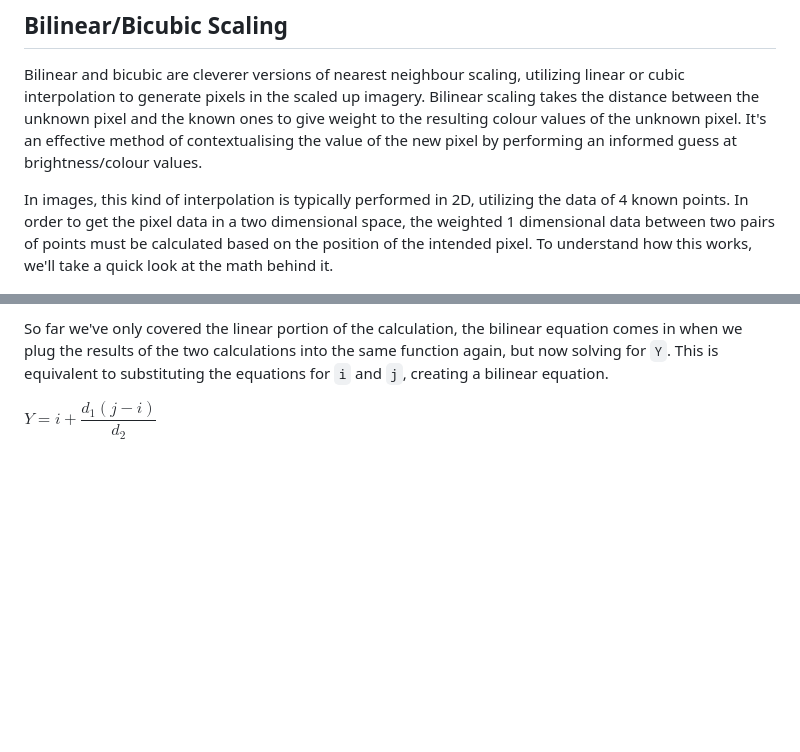
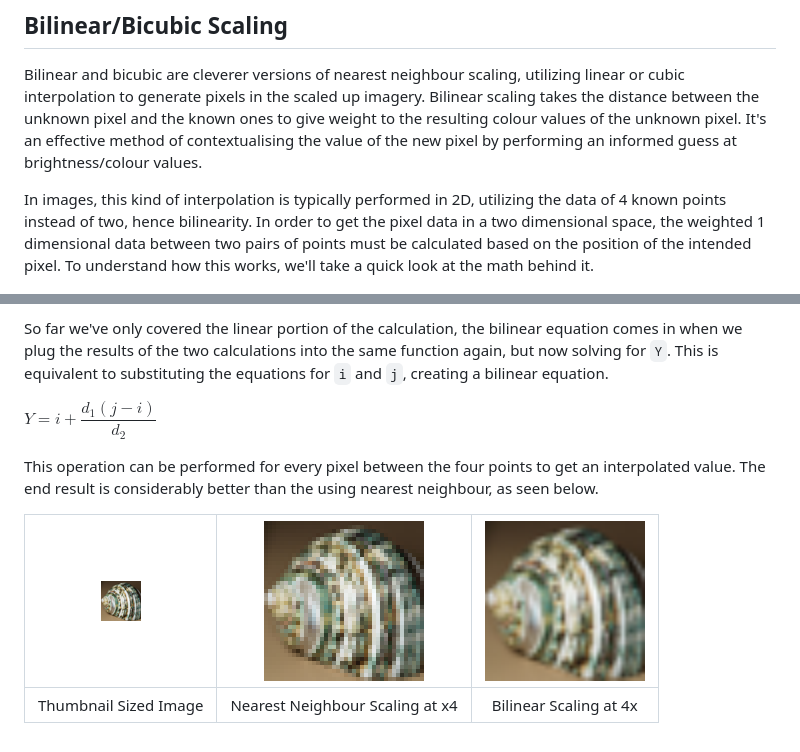
Before and after one commit to Flatfire/rambling, a Markdown page: Bilinear_bicubic.md, 2 parts joined by grey strips. GitHub-like rendering; pictures changed too: bilinshell.png (added), nnshell.png (added), shell40x40.png (added); blank space fills up the shorter version.

Commit message:
wrapping up bi-series

```diff
--- a/Bilinear_bicubic.md
+++ b/Bilinear_bicubic.md
@@ -2,7 +2,7 @@
 
 Bilinear and bicubic are cleverer versions of nearest neighbour scaling, utilizing linear or cubic interpolation to generate pixels in the scaled up imagery. Bilinear scaling takes the distance between the unknown pixel and the known ones to give weight to the resulting colour values of the unknown pixel. It's an effective method of contextualising the value of the new pixel by performing an informed guess at brightness/colour values.
 
-In images, this kind of interpolation is typically performed in 2D, utilizing the data of 4 known points. In order to get the pixel data in a two dimensional space, the weighted 1 dimensional data between two pairs of points must be calculated based on the position of the intended pixel. To understand how this works, we'll take a quick look at the math behind it.
+In images, this kind of interpolation is typically performed in 2D, utilizing the data of 4 known points instead of two, hence bilinearity. In order to get the pixel data in a two dimensional space, the weighted 1 dimensional data between two pairs of points must be calculated based on the position of the intended pixel. To understand how this works, we'll take a quick look at the math behind it.
 
 &nbsp;
 | ![Bilinear Scaling Example](bilinear.png) |
@@ -18,3 +18,9 @@ where $d_1, d_2$ are the distances from `A` to `i` and `A` to `B` respectively.
 So far we've only covered the linear portion of the calculation, the bilinear equation comes in when we plug the results of the two calculations into the same function again, but now solving for `Y`. This is equivalent to substituting the equations for `i` and `j`, creating a bilinear equation.
 
 $Y=i+\dfrac{d_1(j-i)}{d_2}$
+
+This operation can be performed for every pixel between the four points to get an interpolated value. The end result is considerably better than the using nearest neighbour, as seen below.
+
+| <center><img src="shell40x40.png" alt="drawing" width="40" /></center> | <center><img src="nnshell.png" alt="drawing" width="160"/> </center>| <center><img src="bilinshell.png" alt="drawing" width="160"/></center> |
+|:--:|:--:|:--:|
+|Thumbnail Sized Image| Nearest Neighbour Scaling at x4 | Bilinear Scaling at 4x
```
Also changed, not shown: bicomparison.png (added), bicubshell.png (added).
